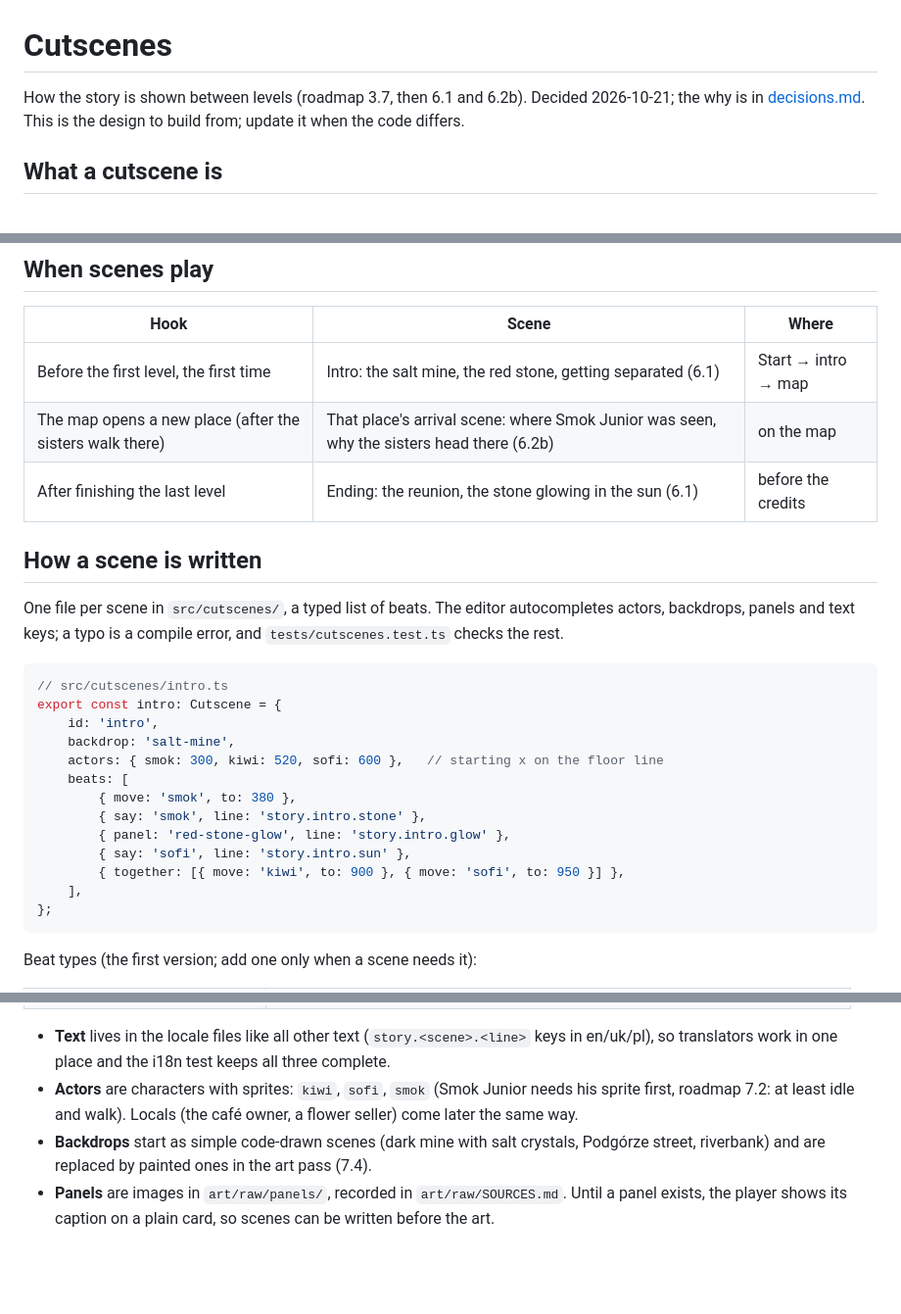
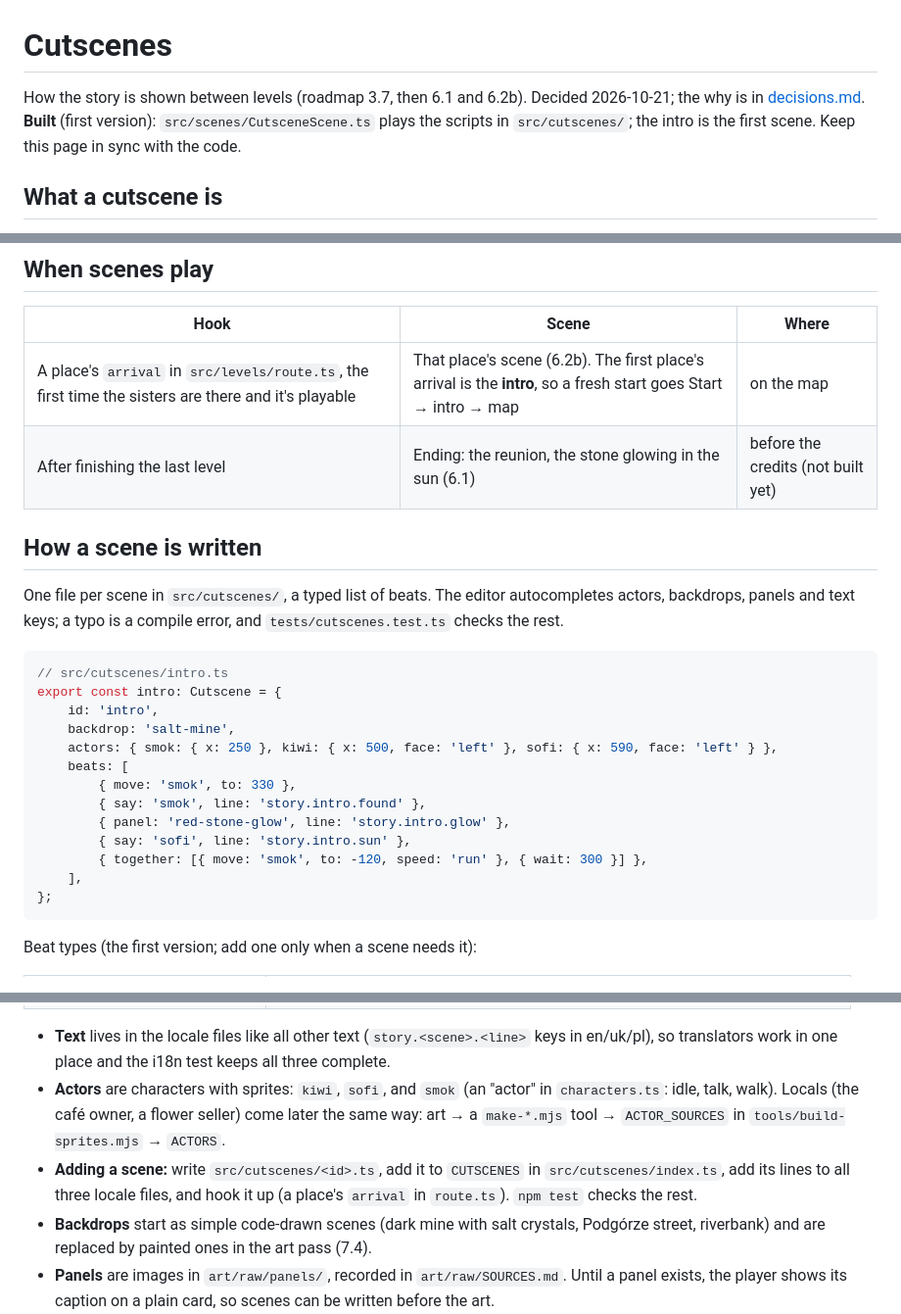
Before and after one commit to GrekNick/maltipoo_sisters, a Markdown page: docs/cutscenes.md, 3 parts joined by grey strips. Shown at 98% size. Rendered like a GitHub page; blank space fills up the shorter version.

Commit message:
docs: cutscene player built; how to add a scene; roadmap 3.7 done
docs/cutscenes.md now matches the code (actors as { x, face }, the arrival hook in route.ts with the intro as the
first place's arrival, the ending not built yet) and says how to add a scene or a new actor. AGENTS lists the new
files.

Co-Authored-By: Claude Opus 5.5 <noreply@anthropic.com>

````diff
--- a/docs/cutscenes.md
+++ b/docs/cutscenes.md
@@ -1,7 +1,8 @@
 # Cutscenes
 
 How the story is shown between levels (roadmap 3.7, then 6.1 and 6.2b). Decided 2026-10-21; the why is in
-[decisions.md](decisions.md). This is the design to build from; update it when the code differs.
+[decisions.md](decisions.md). **Built** (first version): `src/scenes/CutsceneScene.ts` plays the scripts in
+`src/cutscenes/`; the intro is the first scene. Keep this page in sync with the code.
 
 ## What a cutscene is
 
@@ -37,9 +38,8 @@ instead: finding the glowing red stone, and the reunion at sunset. Pictures carr
 
 | Hook | Scene | Where |
 |---|---|---|
-| Before the first level, the first time | Intro: the salt mine, the red stone, getting separated (6.1) | Start → intro → map |
-| The map opens a new place (after the sisters walk there) | That place's arrival scene: where Smok Junior was seen, why the sisters head there (6.2b) | on the map |
-| After finishing the last level | Ending: the reunion, the stone glowing in the sun (6.1) | before the credits |
+| A place's `arrival` in `src/levels/route.ts`, the first time the sisters are there and it's playable | That place's scene (6.2b). The first place's arrival is the **intro**, so a fresh start goes Start → intro → map | on the map |
+| After finishing the last level | Ending: the reunion, the stone glowing in the sun (6.1) | before the credits (not built yet) |
 
 ## How a scene is written
 
@@ -51,13 +51,13 @@ text keys; a typo is a compile error, and `tests/cutscenes.test.ts` checks the r
 export const intro: Cutscene = {
     id: 'intro',
     backdrop: 'salt-mine',
-    actors: { smok: 300, kiwi: 520, sofi: 600 },   // starting x on the floor line
+    actors: { smok: { x: 250 }, kiwi: { x: 500, face: 'left' }, sofi: { x: 590, face: 'left' } },
     beats: [
-        { move: 'smok', to: 380 },
-        { say: 'smok', line: 'story.intro.stone' },
+        { move: 'smok', to: 330 },
+        { say: 'smok', line: 'story.intro.found' },
         { panel: 'red-stone-glow', line: 'story.intro.glow' },
         { say: 'sofi', line: 'story.intro.sun' },
-        { together: [{ move: 'kiwi', to: 900 }, { move: 'sofi', to: 950 }] },
+        { together: [{ move: 'smok', to: -120, speed: 'run' }, { wait: 300 }] },
     ],
 };
 ```
@@ -75,8 +75,11 @@ Beat types (the first version; add one only when a scene needs it):
 
 - **Text** lives in the locale files like all other text (`story.<scene>.<line>` keys in en/uk/pl), so translators
   work in one place and the i18n test keeps all three complete.
-- **Actors** are characters with sprites: `kiwi`, `sofi`, `smok` (Smok Junior needs his sprite first, roadmap 7.2:
-  at least idle and walk). Locals (the café owner, a flower seller) come later the same way.
+- **Actors** are characters with sprites: `kiwi`, `sofi`, and `smok` (an "actor" in `characters.ts`: idle, talk,
+  walk). Locals (the café owner, a flower seller) come later the same way: art → a `make-*.mjs` tool →
+  `ACTOR_SOURCES` in `tools/build-sprites.mjs` → `ACTORS`.
+- **Adding a scene:** write `src/cutscenes/<id>.ts`, add it to `CUTSCENES` in `src/cutscenes/index.ts`, add its lines
+  to all three locale files, and hook it up (a place's `arrival` in `route.ts`). `npm test` checks the rest.
 - **Backdrops** start as simple code-drawn scenes (dark mine with salt crystals, Podgórze street, riverbank) and are
   replaced by painted ones in the art pass (7.4).
 - **Panels** are images in `art/raw/panels/`, recorded in `art/raw/SOURCES.md`. Until a panel exists, the player
````
Also changed, not shown: AGENTS.md (+4 -1 lines), docs/roadmap.md (+1 -1 lines).
